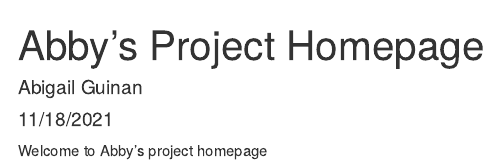
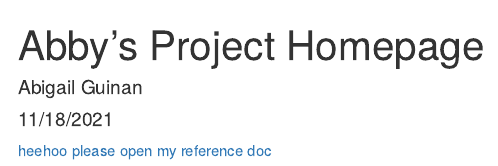
Before and after one commit to aguinan22/environmental_data, an R Markdown document (docs/index.Rmd): the page in a window 1100 px wide, from its top. Rendered offline with R 4.5, knitr and Pandoc, with nearby package versions.

Commit message:
Update index.Rmd

````diff
--- a/docs/index.Rmd
+++ b/docs/index.Rmd
@@ -9,4 +9,4 @@ output: html_document
 knitr::opts_chunk$set(echo = TRUE)
 ```
 
-Welcome to Abby's project homepage
+[heehoo please open my reference doc](final_R_reference.html)
````
